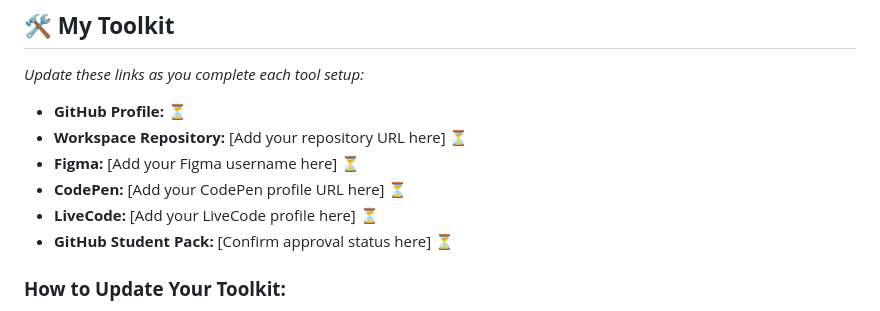
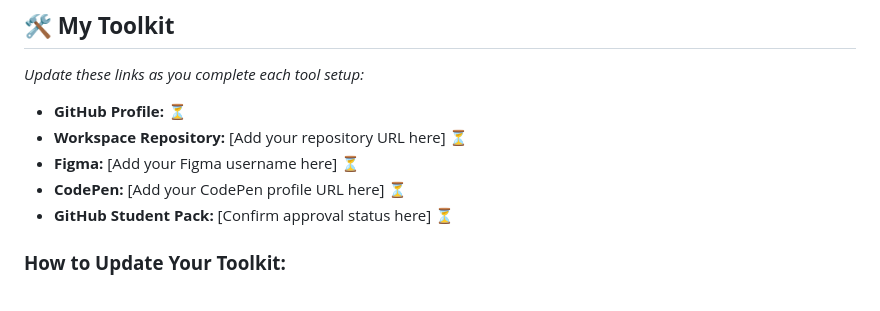
Before and after one commit to sicxz/desn368-s26-workspace-2, a Markdown page: README.md, the part around the change. GitHub-like rendering.

Commit message:
Remove LiveCode profile from README
Removed LiveCode profile section from the README.

```diff
--- a/README.md
+++ b/README.md
@@ -59,7 +59,6 @@ As you complete each tool setup, **come back and update the "My Toolkit" section
 - **Workspace Repository:** [Add your repository URL here] ⏳
 - **Figma:** [Add your Figma username here] ⏳
 - **CodePen:** [Add your CodePen profile URL here] ⏳
-- **LiveCode:** [Add your LiveCode profile here] ⏳
 - **GitHub Student Pack:** [Confirm approval status here] ⏳
 
 ### **How to Update Your Toolkit:**
```
